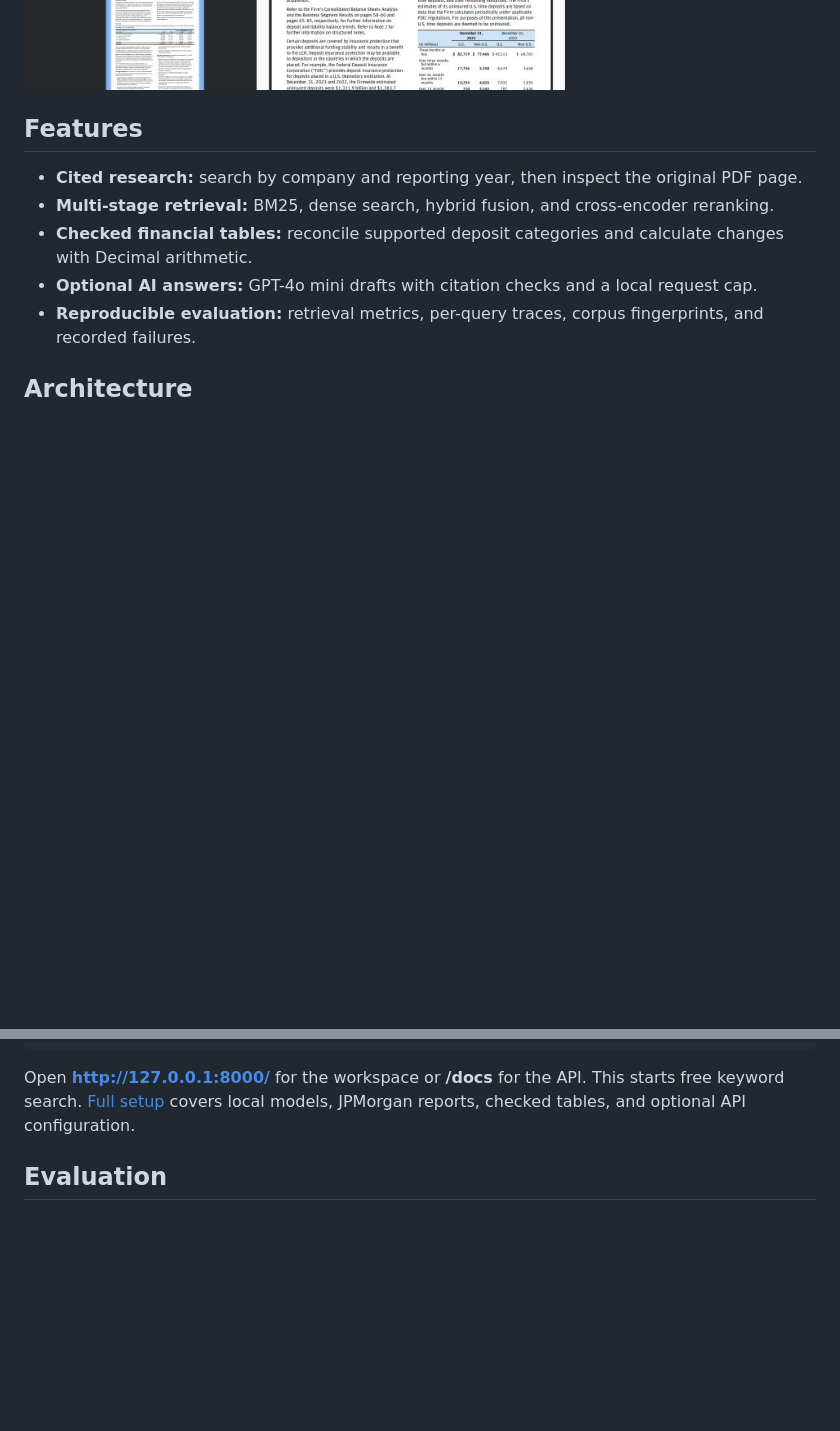
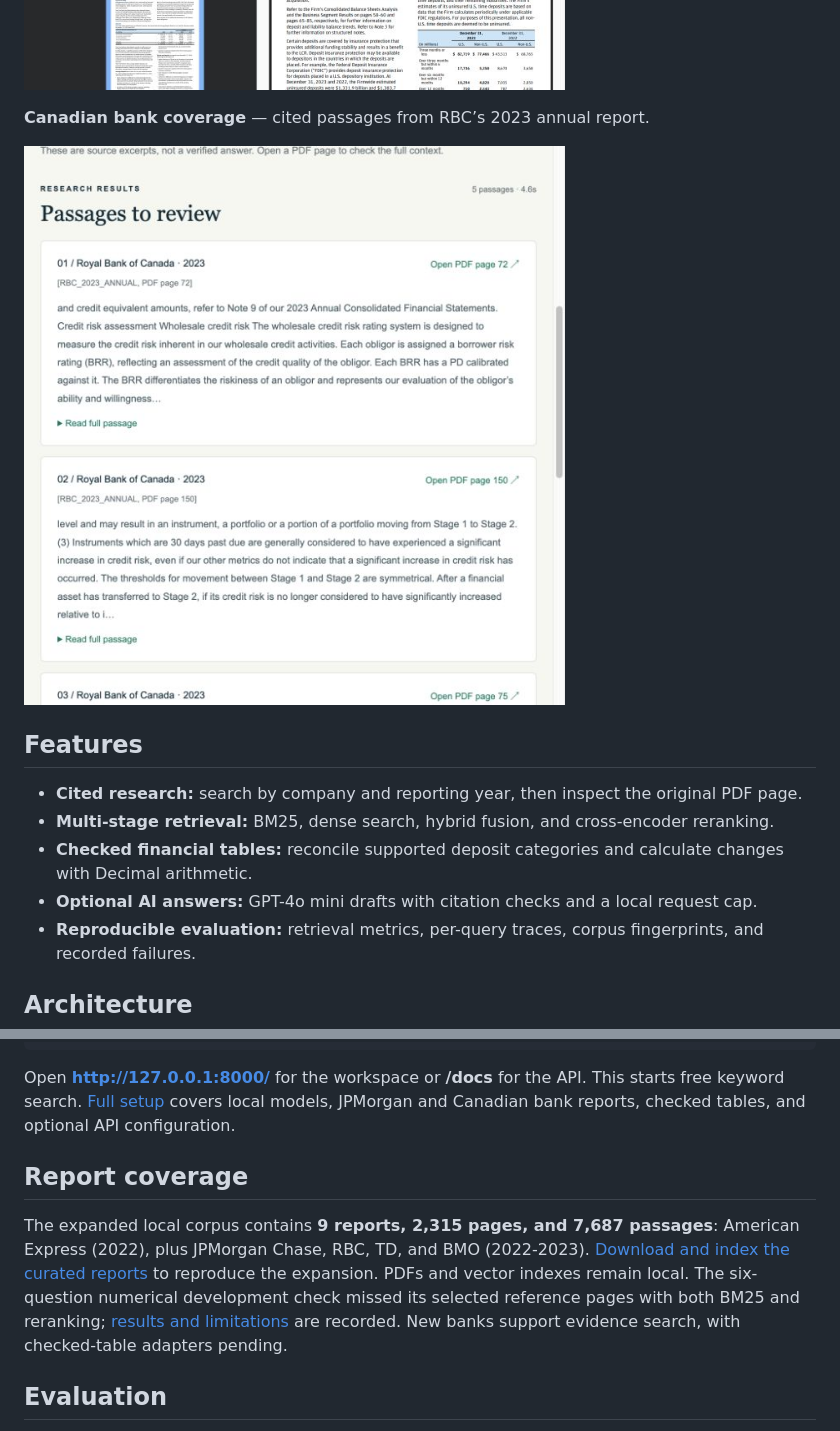
Before and after one commit to violetmn/bankscope, a Markdown page: README.md, 2 parts joined by grey strips. Rendered like a GitHub page; pictures changed too: docs/images/canadian-banks.png (added); folded sections open; blank space fills up the shorter version.

Commit message:
Expand bank corpus with RBC, TD, and BMO annual reports

```diff
--- a/README.md
+++ b/README.md
@@ -24,6 +24,10 @@ and checking selected deposit tables with reproducible calculations.
 **Original report** — inspect the cited table on PDF page 143.
 
 ![Original report page](docs/images/source-report.png)
+
+**Canadian bank coverage** — cited passages from RBC’s 2023 annual report.
+
+![RBC evidence search](docs/images/canadian-banks.png)
 
 </details>
 
@@ -65,7 +69,17 @@ uvicorn bankscope.api:app --host 127.0.0.1 --port 8000
 
 Open **http://127.0.0.1:8000/** for the workspace or **/docs** for the API.
 This starts free keyword search. [Full setup](docs/SETUP.md) covers local models,
-JPMorgan reports, checked tables, and optional API configuration.
+JPMorgan and Canadian bank reports, checked tables, and optional API configuration.
+
+## Report coverage
+
+The expanded local corpus contains **9 reports, 2,315 pages, and 7,687 passages**:
+American Express (2022), plus JPMorgan Chase, RBC, TD, and BMO (2022-2023).
+[Download and index the curated reports](docs/SETUP.md#add-jpmorgan-chase-and-canadian-bank-reports)
+to reproduce the expansion. PDFs and vector indexes remain local.
+The six-question numerical development check missed its selected reference pages
+with both BM25 and reranking; [results and limitations](reports/validation/CANADIAN_EXPANSION.md)
+are recorded. New banks support evidence search, with checked-table adapters pending.
 
 ## Evaluation
 
```
Also changed, not shown: docs/SETUP.md (+25 -10 lines), reports/README.md (+8 -0 lines), reports/validation/CANADIAN_EXPANSION.md (added, +74 -0 lines), 11 other files.
